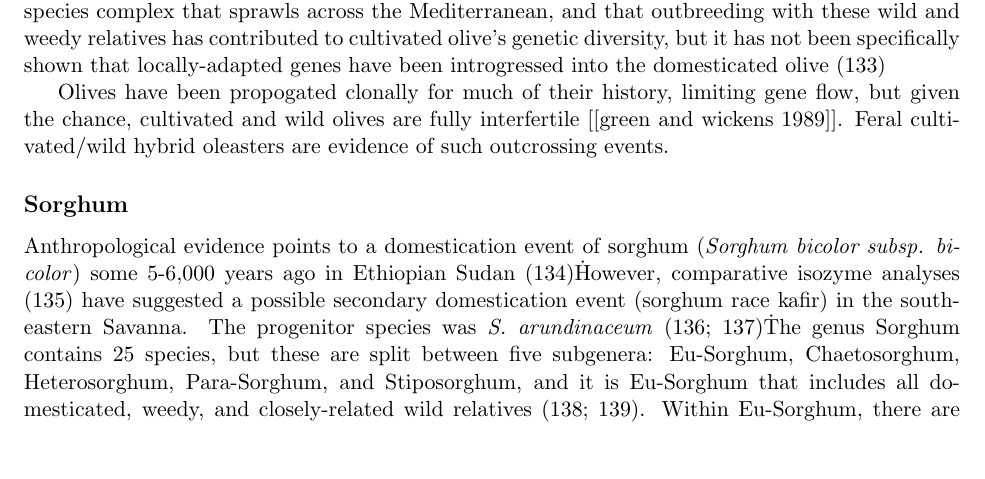
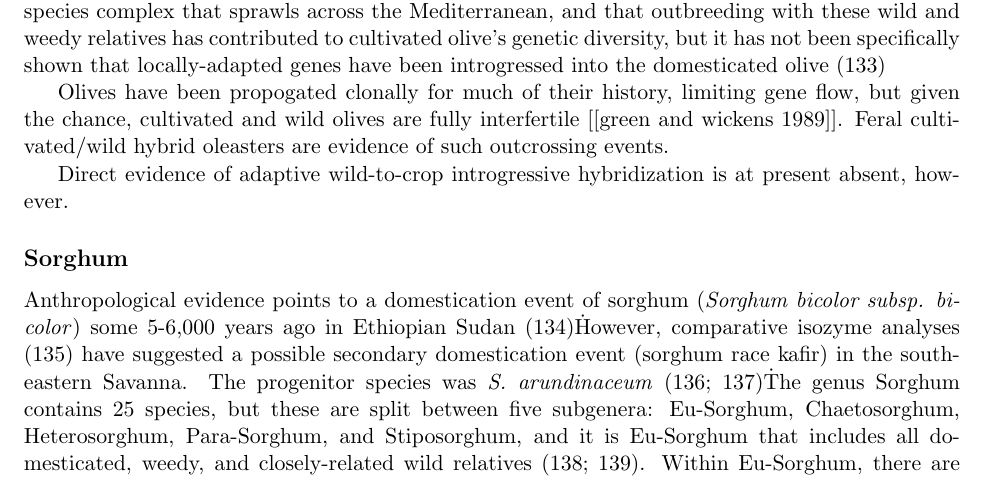
Before and after one commit to HuffordLab/Crop_Adaptation_Gene_Flow, a LaTeX document (crop_adaptation_gene_flow_gj_outline.tex): part of page 7 of 18, cut so that both start at the same text, the shorter picture padded with empty space. Compiled offline with pdfLaTeX.

Commit message:
Update crop_adaptation_gene_flow_gj_outline.tex

```diff
--- a/crop_adaptation_gene_flow_gj_outline.tex
+++ b/crop_adaptation_gene_flow_gj_outline.tex
@@ -413,7 +413,7 @@ Morphological similarities indicate that wild, weedy, and cultivated olives form
 Olives have been propogated clonally for much of their history, limiting gene flow, but given the chance, cultivated and wild olives are fully interfertile [[green and wickens 1989]].
 Feral cultivated/wild hybrid oleasters are evidence of such outcrossing events.
 
-
+Direct evidence of adaptive wild-to-crop introgressive hybridization is at present absent, however.
 
 
 
```
